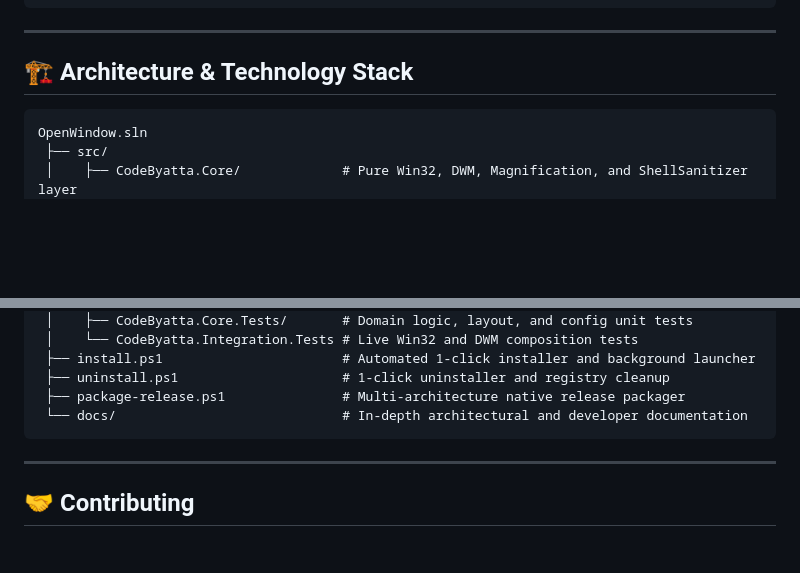
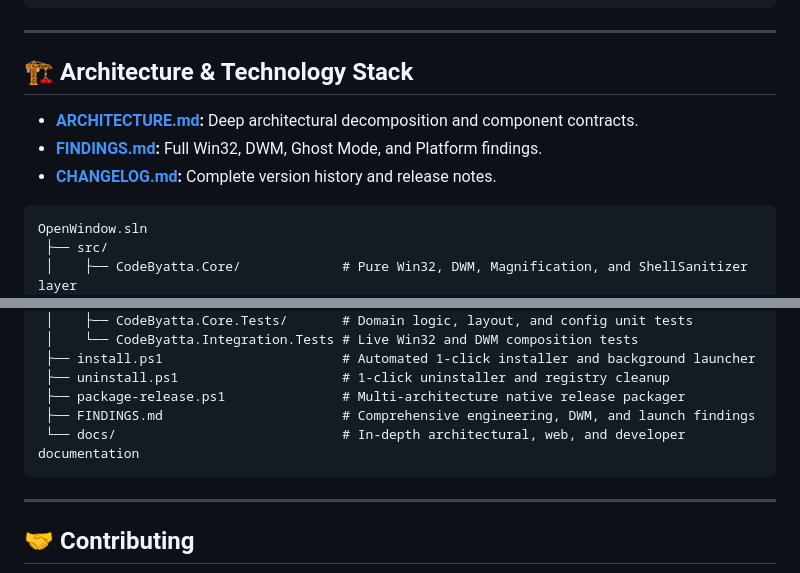
Before and after one commit to Abido-3tta/openwindow, a Markdown page: README.md, 2 parts joined by grey strips. Rendered like a GitHub page; blank space fills up the shorter version.

````diff
--- a/README.md
+++ b/README.md
@@ -155,6 +155,10 @@ dotnet test OpenWindow.sln -c Release --no-build
 
 ## 🏗️ Architecture & Technology Stack
 
+- **[ARCHITECTURE.md](ARCHITECTURE.md):** Deep architectural decomposition and component contracts.
+- **[FINDINGS.md](FINDINGS.md):** Full Win32, DWM, Ghost Mode, and Platform findings.
+- **[CHANGELOG.md](CHANGELOG.md):** Complete version history and release notes.
+
 ```
 OpenWindow.sln
  ├── src/
@@ -171,7 +175,8 @@ OpenWindow.sln
  ├── install.ps1                       # Automated 1-click installer and background launcher
  ├── uninstall.ps1                     # 1-click uninstaller and registry cleanup
  ├── package-release.ps1               # Multi-architecture native release packager
- └── docs/                             # In-depth architectural and developer documentation
+ ├── FINDINGS.md                       # Comprehensive engineering, DWM, and launch findings
+ └── docs/                             # In-depth architectural, web, and developer documentation
 ```
 
 ---
````
Also changed, not shown: ARCHITECTURE.md (+7 -0 lines), FINDINGS.md (added, +194 -0 lines).
